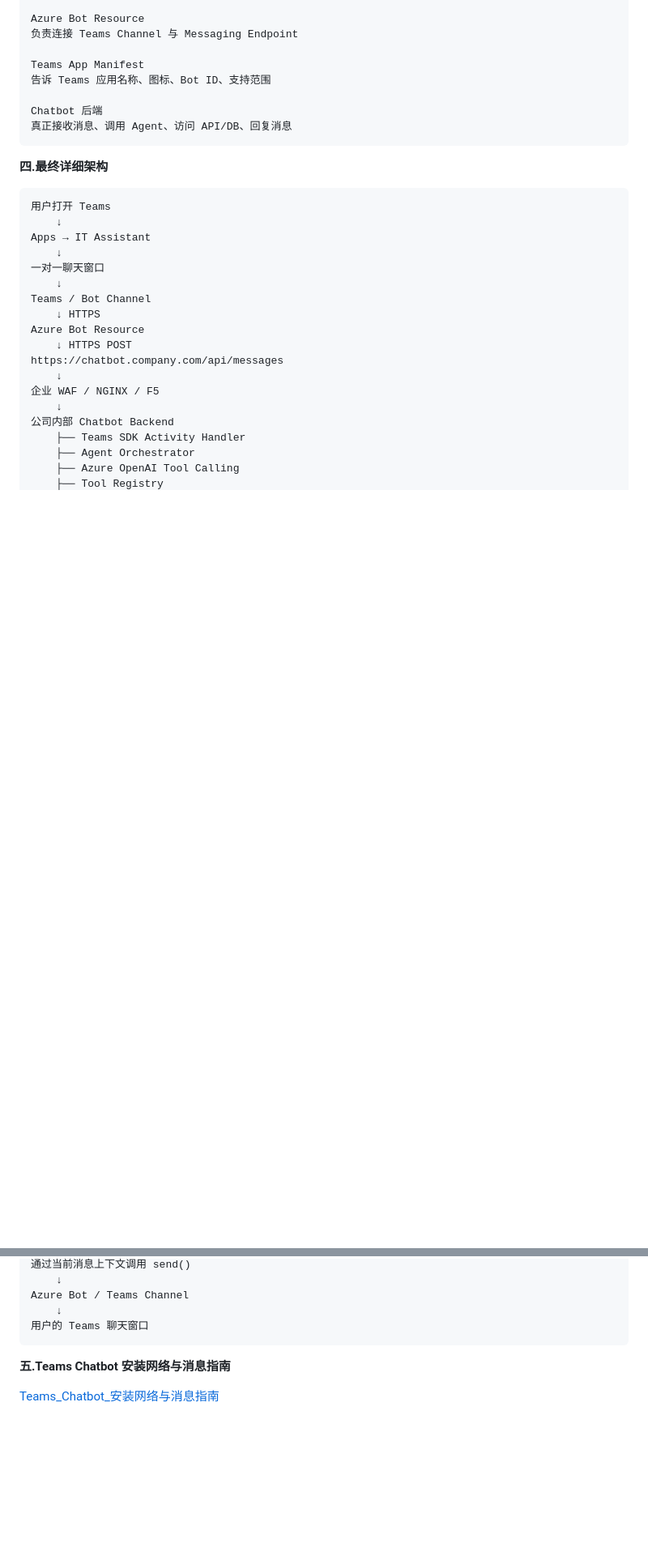
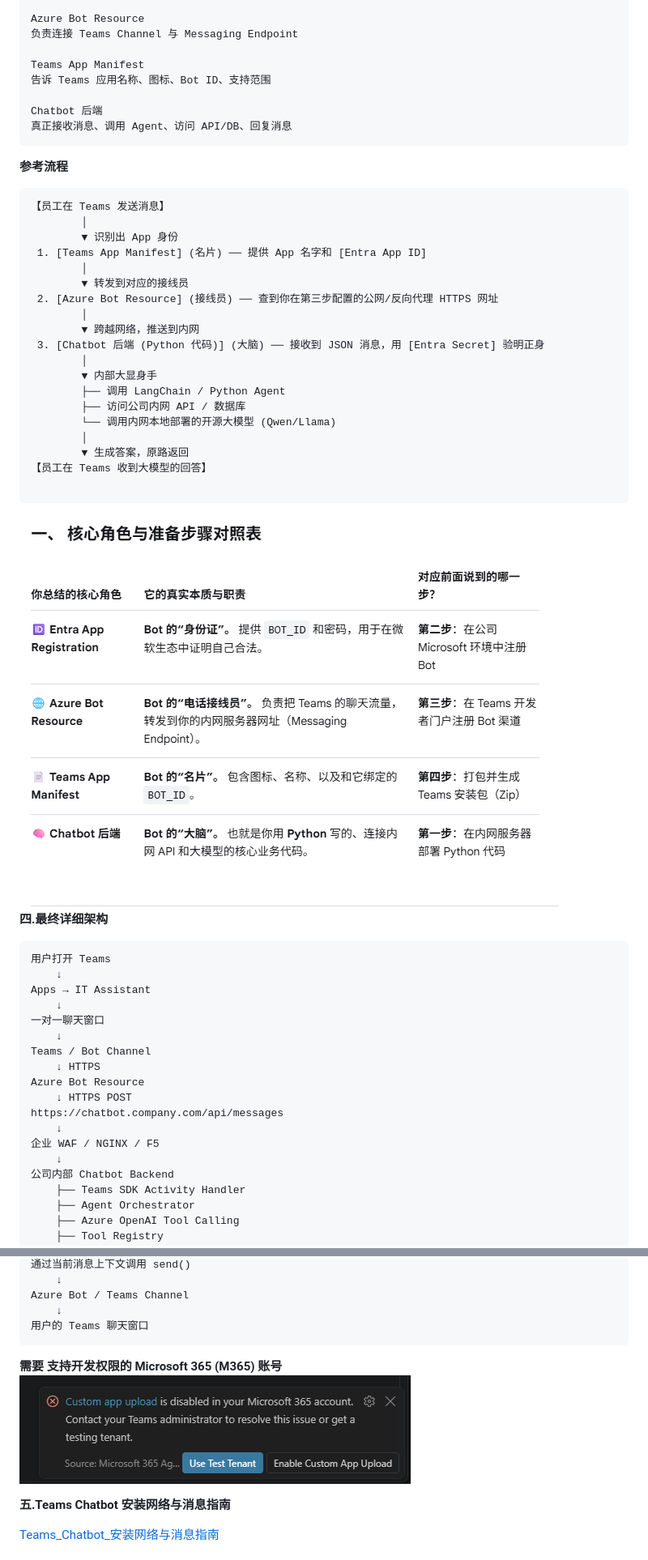
Before and after one commit to angle-lzp/Java-Deep-Base, a Markdown page: note/2.Teams-ChatBot-Agent开发.md, 2 parts joined by grey strips. Shown at 81% size. Drawn GitHub-style; pictures changed too: note/img/ChatbotDevelopProcess.png (added), note/img/NoM365DevelopAccount.png (added); blank space fills up the shorter version.

Commit message:
update teams chatbot files

````diff
--- a/note/2.TeamsAgent.md
+++ b/note/2.Teams-ChatBot-Agent开发.md
@@ -140,6 +140,31 @@ Chatbot 后端
 真正接收消息、调用 Agent、访问 API/DB、回复消息
 ```
 
+**参考流程**
+```text
+【员工在 Teams 发送消息】
+        │
+        ▼ 识别出 App 身份
+ 1. [Teams App Manifest] (名片) ── 提供 App 名字和 [Entra App ID]
+        │
+        ▼ 转发到对应的接线员
+ 2. [Azure Bot Resource] (接线员) ── 查到你在第三步配置的公网/反向代理 HTTPS 网址
+        │
+        ▼ 跨越网络，推送到内网
+ 3. [Chatbot 后端 (Python 代码)] (大脑) ── 接收到 JSON 消息，用 [Entra Secret] 验明正身
+        │
+        ▼ 内部大显身手
+        ├── 调用 LangChain / Python Agent
+        ├── 访问公司内网 API / 数据库
+        └── 调用内网本地部署的开源大模型 (Qwen/Llama)
+        │
+        ▼ 生成答案，原路返回
+【员工在 Teams 收到大模型的回答】
+
+```
+
+<img src="./img/ChatbotDevelopProcess.png" style="width:90%" alt="ChatbotDevelopProcess.png"/>
+
 **四.最终详细架构**
 ```text
 用户打开 Teams
@@ -172,6 +197,8 @@ Azure Bot / Teams Channel
     ↓
 用户的 Teams 聊天窗口
 ```
+**需要 支持开发权限的 Microsoft 365 (M365) 账号**
+<img src="./img/NoM365DevelopAccount.png" style="width:70%" alt="NoM365DevelopAccount.png"/>
 
 **五.Teams Chatbot 安装网络与消息指南**
 
````
Also changed, not shown: note/2.Teams_Chatbot_安装网络与响应消息.md (renamed from note/2.Teams_Chatbot_安装网络与消息指南.md, +2 -0 lines).
